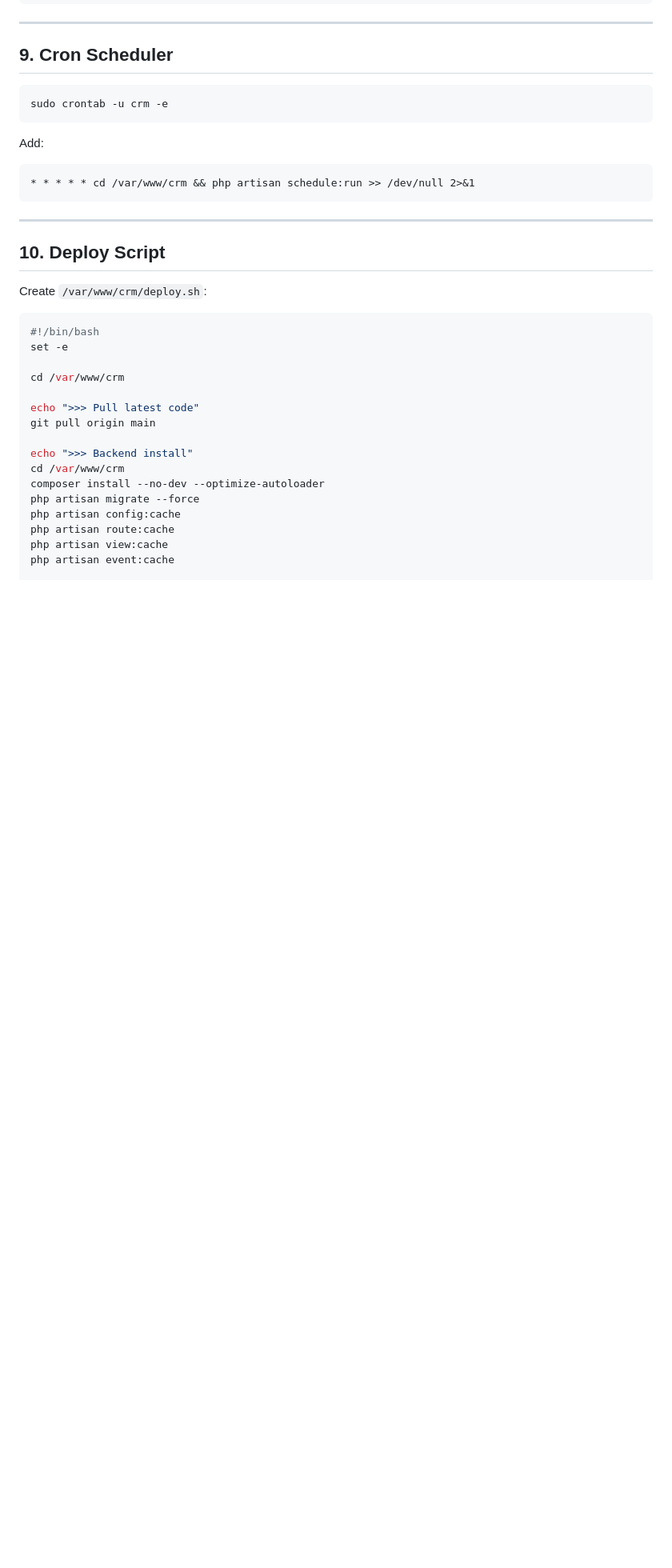
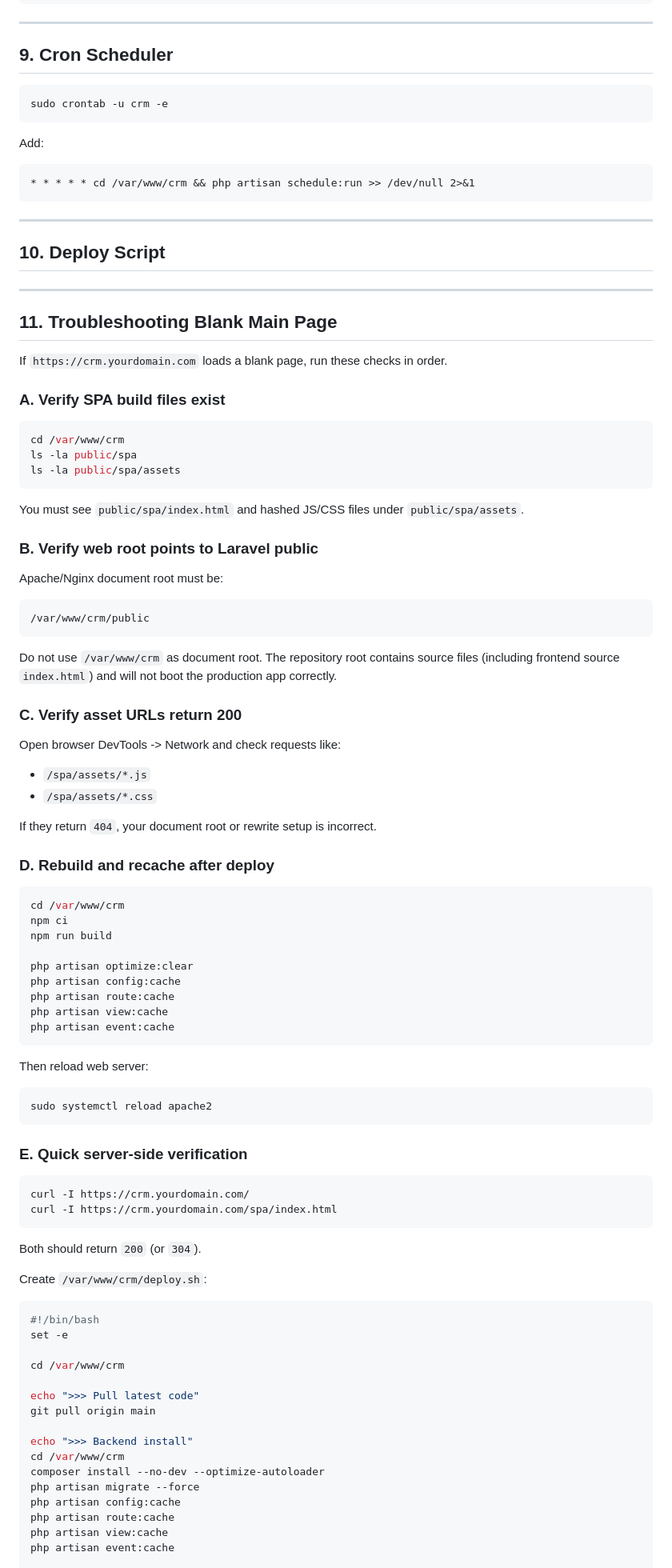
Before and after one commit to Dron2019/crm-system, a Markdown page: docs/DEPLOYMENT.md, the part around the change. Shown at 80% size. Drawn GitHub-style; blank space fills up the shorter version.

Commit message:
docs: add troubleshooting section for blank main page during deployment

````diff
--- a/docs/DEPLOYMENT.md
+++ b/docs/DEPLOYMENT.md
@@ -258,6 +258,70 @@ Add:
 
 ## 10. Deploy Script
 
+---
+
+## 11. Troubleshooting Blank Main Page
+
+If `https://crm.yourdomain.com` loads a blank page, run these checks in order.
+
+### A. Verify SPA build files exist
+
+```bash
+cd /var/www/crm
+ls -la public/spa
+ls -la public/spa/assets
+```
+
+You must see `public/spa/index.html` and hashed JS/CSS files under `public/spa/assets`.
+
+### B. Verify web root points to Laravel public
+
+Apache/Nginx document root must be:
+
+```text
+/var/www/crm/public
+```
+
+Do not use `/var/www/crm` as document root. The repository root contains source files (including frontend source `index.html`) and will not boot the production app correctly.
+
+### C. Verify asset URLs return 200
+
+Open browser DevTools -> Network and check requests like:
+
+- `/spa/assets/*.js`
+- `/spa/assets/*.css`
+
+If they return `404`, your document root or rewrite setup is incorrect.
+
+### D. Rebuild and recache after deploy
+
+```bash
+cd /var/www/crm
+npm ci
+npm run build
+
+php artisan optimize:clear
+php artisan config:cache
+php artisan route:cache
+php artisan view:cache
+php artisan event:cache
+```
+
+Then reload web server:
+
+```bash
+sudo systemctl reload apache2
+```
+
+### E. Quick server-side verification
+
+```bash
+curl -I https://crm.yourdomain.com/
+curl -I https://crm.yourdomain.com/spa/index.html
+```
+
+Both should return `200` (or `304`).
+
 Create `/var/www/crm/deploy.sh`:
 
 ```bash
````
